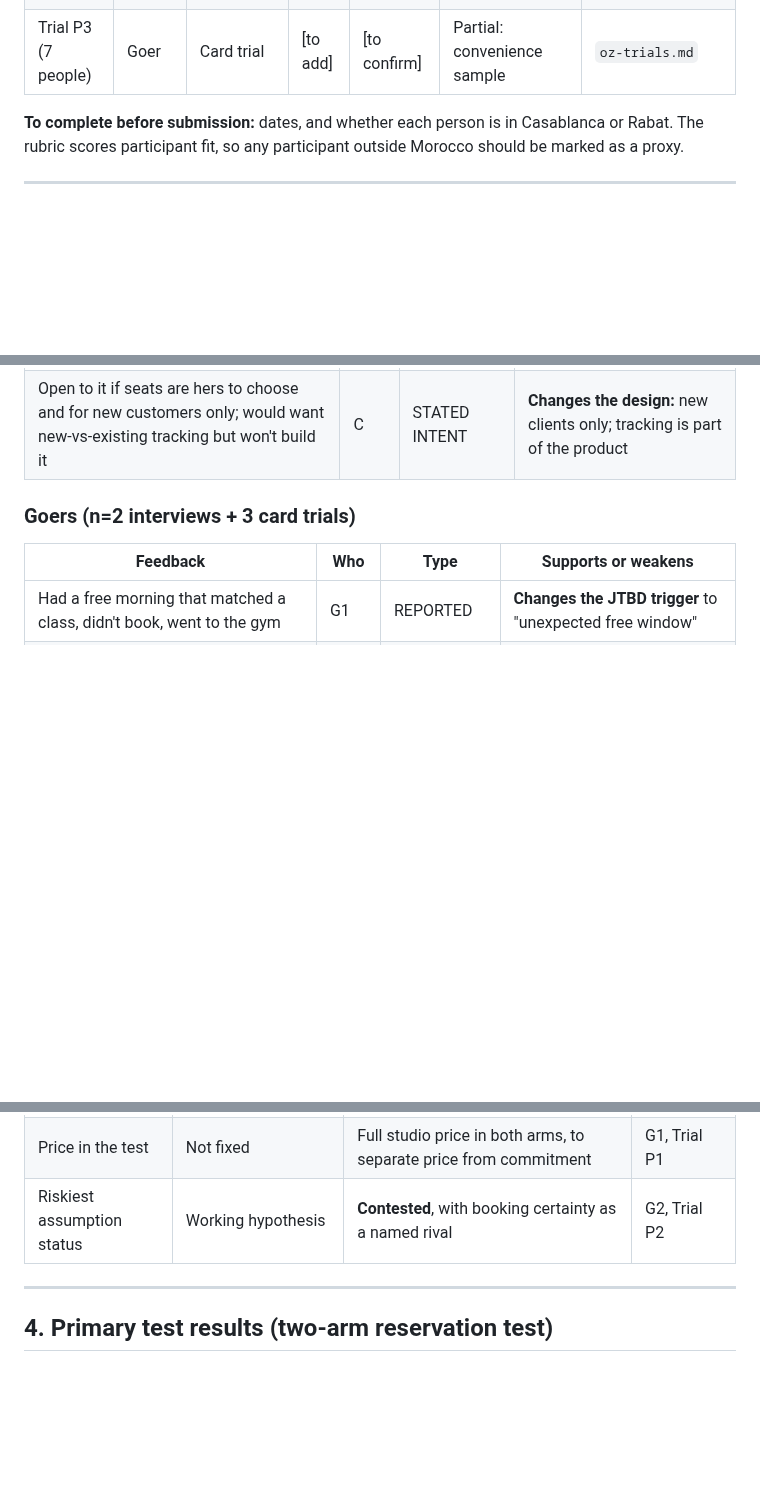
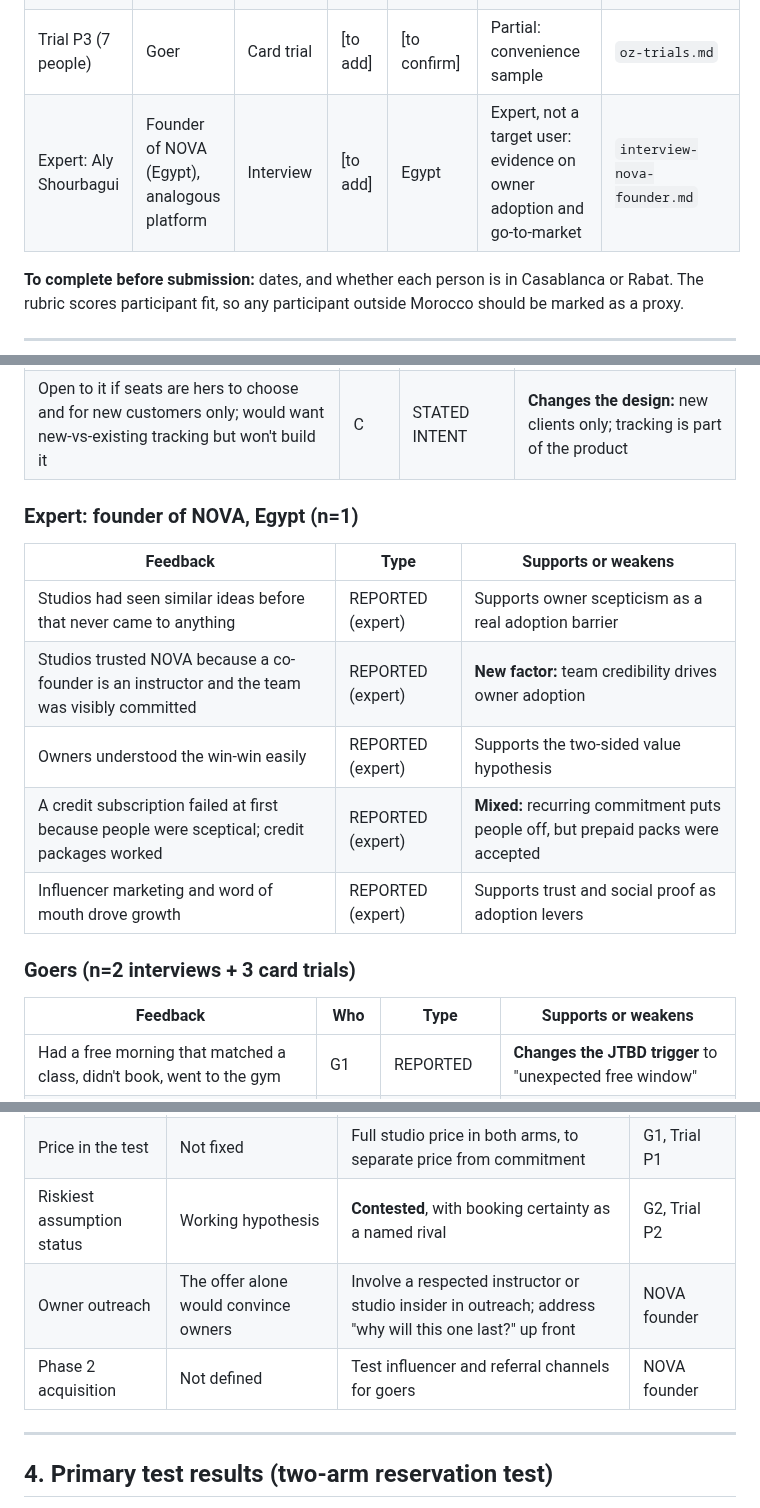
Before and after one commit to marianaserranoc/Rapid_prototyping, a Markdown page: evidence-log/user-feedback.md, 3 parts joined by grey strips. Drawn GitHub-style; blank space fills up the shorter version.

Commit message:
Incorporate expert feedback from NOVA founder
Added expert feedback from Aly Shourbagui, founder of NOVA, Egypt, including insights on owner adoption barriers and factors influencing trust.

```diff
--- a/evidence-log/user-feedback.md
+++ b/evidence-log/user-feedback.md
@@ -23,6 +23,7 @@
 | Trial P1 (8 people) | Goer | Card trial, one at a time | [to add] | [to confirm] | Partial: friends-of-friends with gym memberships | `oz-trials.md` |
 | Trial P2 (10 people, 5 per card) | Goer | Card trial, two cards | [to add] | [to confirm] | Partial: convenience sample | `oz-trials.md` |
 | Trial P3 (7 people) | Goer | Card trial | [to add] | [to confirm] | Partial: convenience sample | `oz-trials.md` |
+| Expert: Aly Shourbagui | Founder of NOVA (Egypt), analogous platform | Interview | [to add] | Egypt | Expert, not a target user: evidence on owner adoption and go-to-market | `interview-nova-founder.md` |
 
 **To complete before submission:** dates, and whether each person is in Casablanca or Rabat. The rubric scores participant fit, so any participant outside Morocco should be marked as a proxy.
 
@@ -44,6 +45,16 @@
 | Full-price refund vs. discount: different, worth testing, wants to see it work first | A | STATED INTENT | Supports Create move; owners need proof |
 | Would accept a third party only if she controls the seats and it doesn't look like a discount | B | STATED INTENT | **Changes the design:** owner control is a requirement |
 | Open to it if seats are hers to choose and for new customers only; would want new-vs-existing tracking but won't build it | C | STATED INTENT | **Changes the design:** new clients only; tracking is part of the product |
+
+### Expert: founder of NOVA, Egypt (n=1)
+
+| Feedback | Type | Supports or weakens |
+|---|---|---|
+| Studios had seen similar ideas before that never came to anything | REPORTED (expert) | Supports owner scepticism as a real adoption barrier |
+| Studios trusted NOVA because a co-founder is an instructor and the team was visibly committed | REPORTED (expert) | **New factor:** team credibility drives owner adoption |
+| Owners understood the win-win easily | REPORTED (expert) | Supports the two-sided value hypothesis |
+| A credit subscription failed at first because people were sceptical; credit packages worked | REPORTED (expert) | **Mixed:** recurring commitment puts people off, but prepaid packs were accepted |
+| Influencer marketing and word of mouth drove growth | REPORTED (expert) | Supports trust and social proof as adoption levers |
 
 ### Goers (n=2 interviews + 3 card trials)
 
@@ -69,6 +80,8 @@
 | JTBD trigger | Usual class full or cancelled | Unexpected free window | G1, G2 |
 | Price in the test | Not fixed | Full studio price in both arms, to separate price from commitment | G1, Trial P1 |
 | Riskiest assumption status | Working hypothesis | **Contested**, with booking certainty as a named rival | G2, Trial P2 |
+| Owner outreach | The offer alone would convince owners | Involve a respected instructor or studio insider in outreach; address "why will this one last?" up front | NOVA founder |
+| Phase 2 acquisition | Not defined | Test influencer and referral channels for goers | NOVA founder |
 
 ---
 
```
